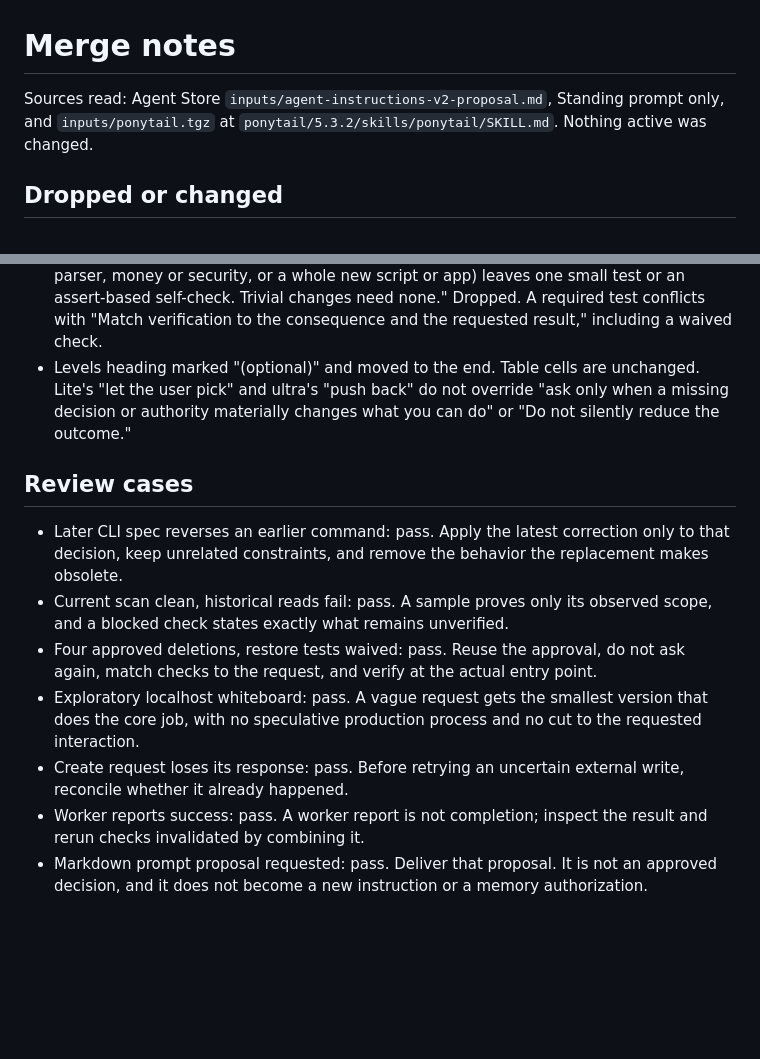
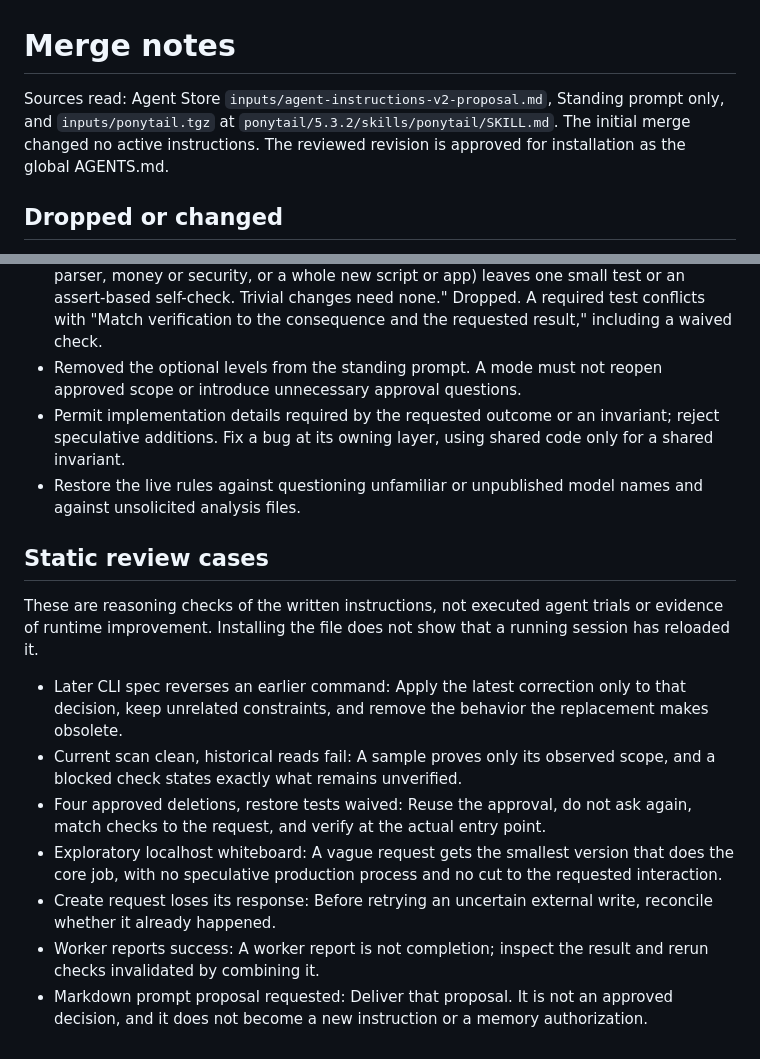
Before and after one commit to milkinfrastructure/milk-landing, a Markdown page: skill-eval/MERGE-NOTES.md, 2 parts joined by grey strips. Rendered like a GitHub page; blank space fills up the shorter version.

Commit message:
Apply approved edits to merged standing instructions

```diff
--- a/skill-eval/MERGE-NOTES.md
+++ b/skill-eval/MERGE-NOTES.md
@@ -1,6 +1,6 @@
 # Merge notes
 
-Sources read: Agent Store `inputs/agent-instructions-v2-proposal.md`, Standing prompt only, and `inputs/ponytail.tgz` at `ponytail/5.3.2/skills/ponytail/SKILL.md`. Nothing active was changed.
+Sources read: Agent Store `inputs/agent-instructions-v2-proposal.md`, Standing prompt only, and `inputs/ponytail.tgz` at `ponytail/5.3.2/skills/ponytail/SKILL.md`. The initial merge changed no active instructions. The reviewed revision is approved for installation as the global AGENTS.md.
 
 ## Dropped or changed
 
@@ -19,14 +19,18 @@ Sources read: Agent Store `inputs/agent-instructions-v2-proposal.md`, Standing p
 - "Deletion beats addition." Removed from the abstraction bullet. Less precise than "When replacing a design, remove what the replacement makes obsolete; add compatibility only for a real requirement."
 - "The shortest working diff wins, once you know everything it must touch." Dropped. Conflicts with keeping complexity for a named invariant. "Smallest sufficient correction" is the rule that stays. Kept "A one-liner that needs decoding is not short."
 - "Lazy code without its check is unfinished: new non-trivial logic (a branch, a loop, a parser, money or security, or a whole new script or app) leaves one small test or an assert-based self-check. Trivial changes need none." Dropped. A required test conflicts with "Match verification to the consequence and the requested result," including a waived check.
-- Levels heading marked "(optional)" and moved to the end. Table cells are unchanged. Lite's "let the user pick" and ultra's "push back" do not override "ask only when a missing decision or authority materially changes what you can do" or "Do not silently reduce the outcome."
+- Removed the optional levels from the standing prompt. A mode must not reopen approved scope or introduce unnecessary approval questions.
+- Permit implementation details required by the requested outcome or an invariant; reject speculative additions. Fix a bug at its owning layer, using shared code only for a shared invariant.
+- Restore the live rules against questioning unfamiliar or unpublished model names and against unsolicited analysis files.
 
-## Review cases
+## Static review cases
 
-- Later CLI spec reverses an earlier command: pass. Apply the latest correction only to that decision, keep unrelated constraints, and remove the behavior the replacement makes obsolete.
-- Current scan clean, historical reads fail: pass. A sample proves only its observed scope, and a blocked check states exactly what remains unverified.
-- Four approved deletions, restore tests waived: pass. Reuse the approval, do not ask again, match checks to the request, and verify at the actual entry point.
-- Exploratory localhost whiteboard: pass. A vague request gets the smallest version that does the core job, with no speculative production process and no cut to the requested interaction.
-- Create request loses its response: pass. Before retrying an uncertain external write, reconcile whether it already happened.
-- Worker reports success: pass. A worker report is not completion; inspect the result and rerun checks invalidated by combining it.
-- Markdown prompt proposal requested: pass. Deliver that proposal. It is not an approved decision, and it does not become a new instruction or a memory authorization.
+These are reasoning checks of the written instructions, not executed agent trials or evidence of runtime improvement. Installing the file does not show that a running session has reloaded it.
+
+- Later CLI spec reverses an earlier command: Apply the latest correction only to that decision, keep unrelated constraints, and remove the behavior the replacement makes obsolete.
+- Current scan clean, historical reads fail: A sample proves only its observed scope, and a blocked check states exactly what remains unverified.
+- Four approved deletions, restore tests waived: Reuse the approval, do not ask again, match checks to the request, and verify at the actual entry point.
+- Exploratory localhost whiteboard: A vague request gets the smallest version that does the core job, with no speculative production process and no cut to the requested interaction.
+- Create request loses its response: Before retrying an uncertain external write, reconcile whether it already happened.
+- Worker reports success: A worker report is not completion; inspect the result and rerun checks invalidated by combining it.
+- Markdown prompt proposal requested: Deliver that proposal. It is not an approved decision, and it does not become a new instruction or a memory authorization.
```
Also changed, not shown: skill-eval/AGENTS.merged.md (+4 -12 lines).
